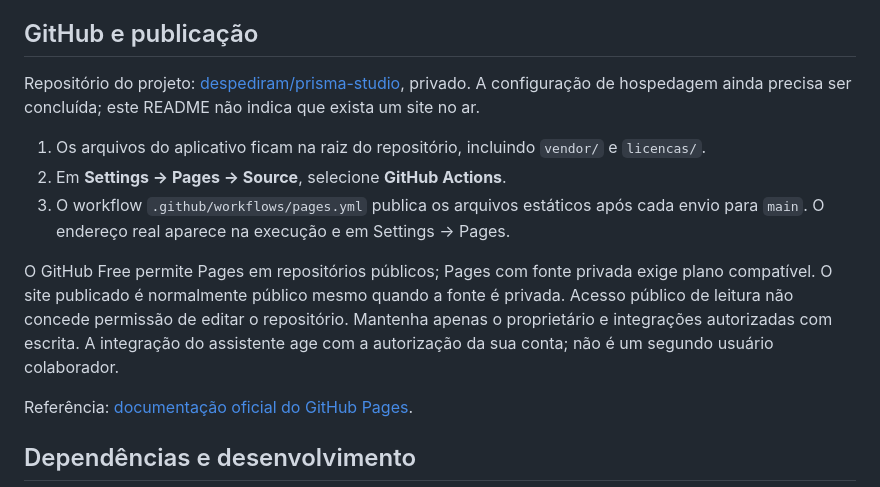
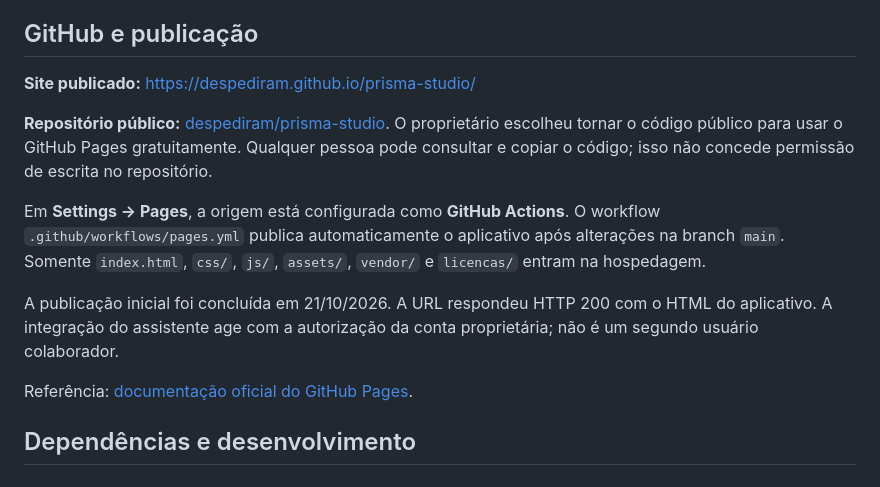
Before and after one commit to despediram/prisma-studio, a Markdown page: README.md, the part around one of its changes. Drawn GitHub-style.

Commit message:
Documenta site publicado e repositório público; adiciona link do aplicativo

```diff
--- a/README.md
+++ b/README.md
@@ -21,13 +23,13 @@ Os PDFs A5/A4/cartão têm dimensões físicas definidas. Imprima em **100% / ta
 
 ## GitHub e publicação
 
-Repositório do projeto: [despediram/prisma-studio](https://github.com/despediram/prisma-studio), privado. A configuração de hospedagem ainda precisa ser concluída; este README não indica que exista um site no ar.
+**Site publicado:** https://despediram.github.io/prisma-studio/
 
-1. Os arquivos do aplicativo ficam na raiz do repositório, incluindo `vendor/` e `licencas/`.
-2. Em **Settings → Pages → Source**, selecione **GitHub Actions**.
-3. O workflow `.github/workflows/pages.yml` publica os arquivos estáticos após cada envio para `main`. O endereço real aparece na execução e em Settings → Pages.
+**Repositório público:** [despediram/prisma-studio](https://github.com/despediram/prisma-studio). O proprietário escolheu tornar o código público para usar o GitHub Pages gratuitamente. Qualquer pessoa pode consultar e copiar o código; isso não concede permissão de escrita no repositório.
 
-O GitHub Free permite Pages em repositórios públicos; Pages com fonte privada exige plano compatível. O site publicado é normalmente público mesmo quando a fonte é privada. Acesso público de leitura não concede permissão de editar o repositório. Mantenha apenas o proprietário e integrações autorizadas com escrita. A integração do assistente age com a autorização da sua conta; não é um segundo usuário colaborador.
+Em **Settings → Pages**, a origem está configurada como **GitHub Actions**. O workflow `.github/workflows/pages.yml` publica automaticamente o aplicativo após alterações na branch `main`. Somente `index.html`, `css/`, `js/`, `assets/`, `vendor/` e `licencas/` entram na hospedagem.
+
+A publicação inicial foi concluída em 21/10/2026. A URL respondeu HTTP 200 com o HTML do aplicativo. A integração do assistente age com a autorização da conta proprietária; não é um segundo usuário colaborador.
 
 Referência: [documentação oficial do GitHub Pages](https://docs.github.com/en/pages/getting-started-with-github-pages/using-custom-workflows-with-github-pages).
 
```
Also changed, not shown: other parts of README.md (+2 -0 lines), DESIGN-E-GITHUB.md (+3 -1 lines).
